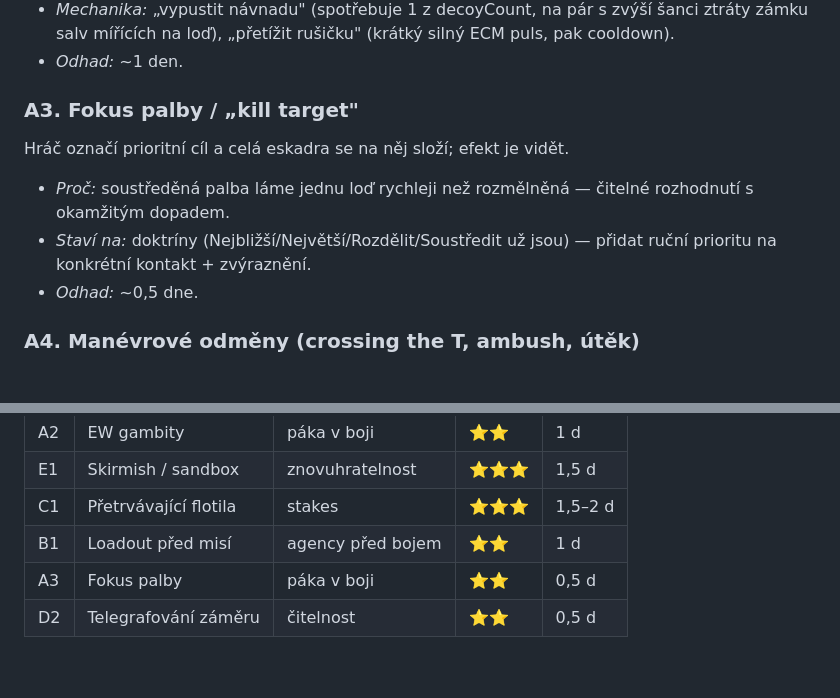
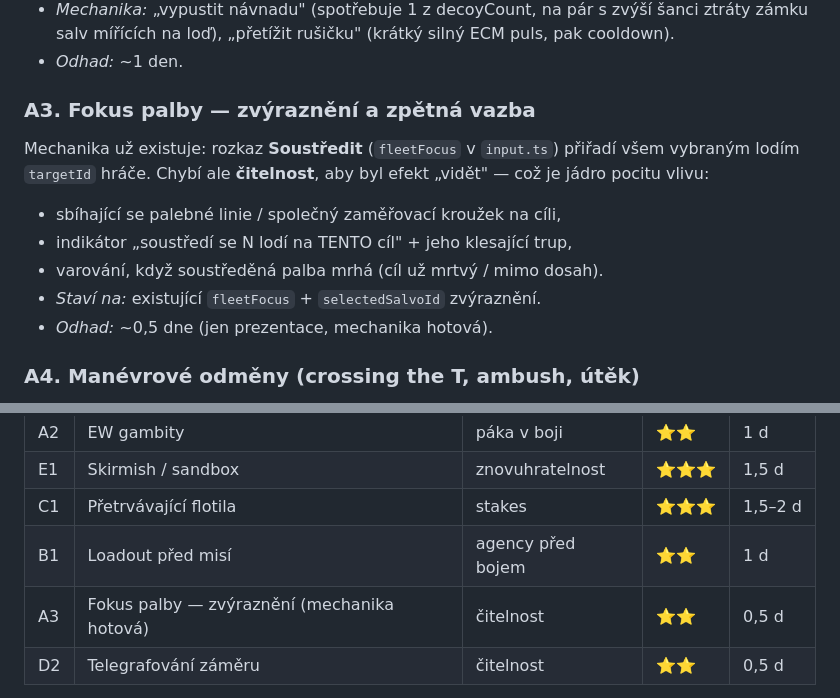
Before and after one commit to veritasderman-rgb/honorverse, a Markdown page: docs/FUN_PLAN.md, 2 parts joined by grey strips. Rendered like a GitHub page; blank space fills up the shorter version.

Commit message:
FUN_PLAN: přepiš A3 na zvýraznění (mechanika Soustředit už existuje)
Reakce na Codex review (#6): fleetFocus / tlačítko „Soustředit" už přiřazuje
vybraným lodím cíl hráče. A3 přeznačeno z „nová mechanika" na chybějící
zpětnou vazbu (sbíhající se linie, indikátor, varování), pilíř čitelnost.

Co-Authored-By: Claude Opus 4.8 <noreply@anthropic.com>
Claude-Session: https://claude.ai/code/session_01EQh57yTjT4Agj4J44pZgf7

```diff
--- a/docs/FUN_PLAN.md
+++ b/docs/FUN_PLAN.md
@@ -35,13 +35,15 @@ Návnady a rušičky jako **aktivní tlačítka s cooldownem**, ne pasivní čí
   ECM puls, pak cooldown).
 - *Odhad:* ~1 den.
 
-### A3. Fokus palby / „kill target"
-Hráč označí prioritní cíl a celá eskadra se na něj složí; efekt je vidět.
-- *Proč:* soustředěná palba láme jednu loď rychleji než rozmělněná — čitelné
-  rozhodnutí s okamžitým dopadem.
-- *Staví na:* doktríny (Nejbližší/Největší/Rozdělit/Soustředit už jsou) —
-  přidat ruční prioritu na konkrétní kontakt + zvýraznění.
-- *Odhad:* ~0,5 dne.
+### A3. Fokus palby — zvýraznění a zpětná vazba
+Mechanika už existuje: rozkaz **Soustředit** (`fleetFocus` v `input.ts`)
+přiřadí všem vybraným lodím `targetId` hráče. Chybí ale **čitelnost**, aby
+byl efekt „vidět" — což je jádro pocitu vlivu:
+- sbíhající se palebné linie / společný zaměřovací kroužek na cíli,
+- indikátor „soustředí se N lodí na TENTO cíl" + jeho klesající trup,
+- varování, když soustředěná palba mrhá (cíl už mrtvý / mimo dosah).
+- *Staví na:* existující `fleetFocus` + `selectedSalvoId` zvýraznění.
+- *Odhad:* ~0,5 dne (jen prezentace, mechanika hotová).
 
 ### A4. Manévrové odměny (crossing the T, ambush, útěk)
 - **Crossing the T** — bonus přesnosti/průniku, když křížíš kurz nepřítele
@@ -164,7 +166,7 @@ Jedna sdílená náhodná bitva denně na žebříček (deterministický seed z
 | E1 | Skirmish / sandbox | znovuhratelnost | ⭐⭐⭐ | 1,5 d |
 | C1 | Přetrvávající flotila | stakes | ⭐⭐⭐ | 1,5–2 d |
 | B1 | Loadout před misí | agency před bojem | ⭐⭐ | 1 d |
-| A3 | Fokus palby | páka v boji | ⭐⭐ | 0,5 d |
+| A3 | Fokus palby — zvýraznění (mechanika hotová) | čitelnost | ⭐⭐ | 0,5 d |
 | D2 | Telegrafování záměru | čitelnost | ⭐⭐ | 0,5 d |
 
 **Doporučený start:** **A1 (alfa-salva) + D1 (after-action)** — spolu dají
```
